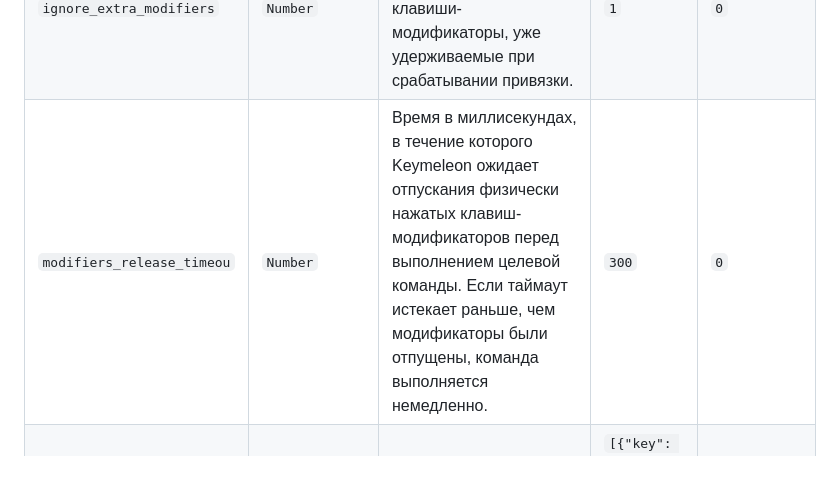
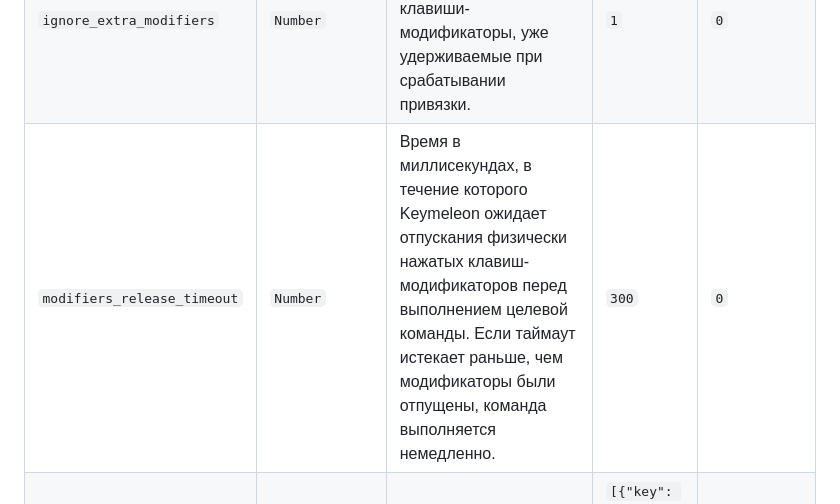
Before and after one commit to loftyshaky/keymeleon, a Markdown page: README-RU.md, the part around the change. Drawn GitHub-style; blank space fills up the shorter version.

```diff
--- a/README-RU.md
+++ b/README-RU.md
@@ -1409,7 +1409,7 @@ Keymeleon позволяет использовать дополнительны
 | `modifiers`            | `Array/String` | Клавиши-модификаторы для удерживания.                                                                                                                                                                                                       | `["Ctrl", "Shift"]` | -       |
 | `allow_native_function`| `Number`     | Разрешить (`1`) или блокировать (`0`) исходную функцию клавиши. Например, установите `0`, чтобы предотвратить открытие меню "Пуск" при переназначении клавиши `Win`.                                                                         | `1` | `0`     |
 | `ignore_extra_modifiers`     | `Number`     | Игнорировать (`1`) или учитывать (`0`) дополнительные клавиши-модификаторы, уже удерживаемые при срабатывании привязки.                                                                                                                                    | `1` | `0`     |
-| `modifiers_release_timeou`     | `Number`     | Время в миллисекундах, в течение которого Keymeleon ожидает отпускания физически нажатых клавиш-модификаторов перед выполнением целевой команды. Если таймаут истекает раньше, чем модификаторы были отпущены, команда выполняется немедленно.                                                                                                                                    | `300` | `0`     |
+| `modifiers_release_timeout`     | `Number`     | Время в миллисекундах, в течение которого Keymeleon ожидает отпускания физически нажатых клавиш-модификаторов перед выполнением целевой команды. Если таймаут истекает раньше, чем модификаторы были отпущены, команда выполняется немедленно.                                                                                                                                    | `300` | `0`     |
 | `macro`                | `Array`      | Последовательность клавиш и задержек для сложных макросов.                                                                                                                                                                              | `[{"key": "a"}, {"delay": 50}, {"key": "b"}]` | -       |
 | `repeat_count`         | `Number`     | Количество повторений всей последовательности макроса.                                                                                                                                                                         | `3` | `1`     |
 
```
Also changed, not shown: README.md (+1 -1 lines).
